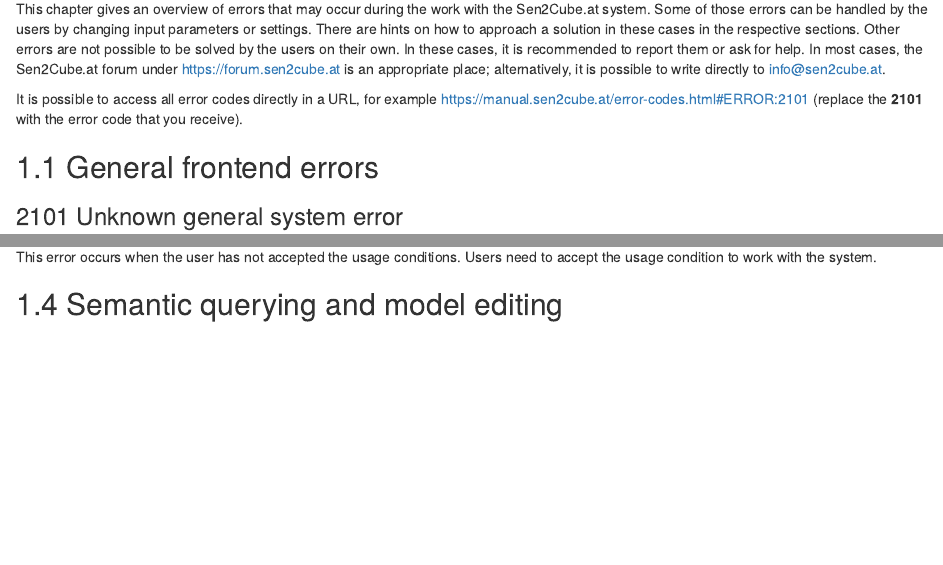
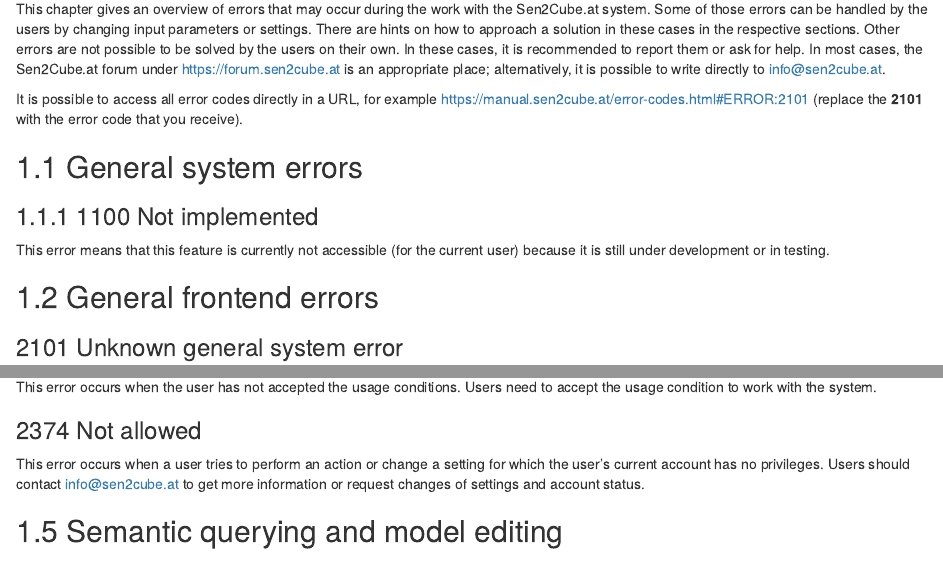
Before and after one commit to whisperingpixel/iq-manual, an R Markdown document (error_codes.Rmd): the page in a window 1100 px wide, from 70 px down, and a second part further down, joined at a grey line. Rendered offline with R 4.5, knitr and Pandoc, with nearby package versions; drawn as R Markdown's standard HTML page in place of the format the file asks for.

Commit message:
Added new error codes

```diff
--- a/error_codes.Rmd
+++ b/error_codes.Rmd
@@ -2,6 +2,11 @@
 This chapter gives an overview of errors that may occur during the work with the Sen2Cube.at system. Some of those errors can be handled by the users by changing input parameters or settings. There are hints on how to approach a solution in these cases in the respective sections. Other errors are not possible to be solved by the users on their own. In these cases, it is recommended to report them or ask for help. In most cases, the Sen2Cube.at forum under https://forum.sen2cube.at is an appropriate place; alternatively, it is possible to write directly to info@sen2cube.at.
 
 It is possible to access all error codes directly in a URL, for example https://manual.sen2cube.at/error-codes.html#ERROR:2101 (replace the **2101** with the error code that you receive).
+
+## General system errors
+
+### 1100 Not implemented
+This error means that this feature is currently not accessible (for the current user) because it is still under development or in testing.
 
 ## General frontend errors
 
@@ -90,6 +95,9 @@
 ### 2373 User has not accepted usage conditions {.unnumbered #ERROR:2373}
 This error occurs when the user has not accepted the usage conditions. Users need to accept the usage condition to work with the system.
 
+### 2374 Not allowed {.unnumbered #ERROR:2374}
+This error occurs when a user tries to perform an action or change a setting for which the user's current account has no privileges. Users should contact info@sen2cube.at to get more information or request changes of settings and account status.
+
 ## Semantic querying and model editing
 
 ### 2401 Unknown error {.unnumbered #ERROR:2401}
```
